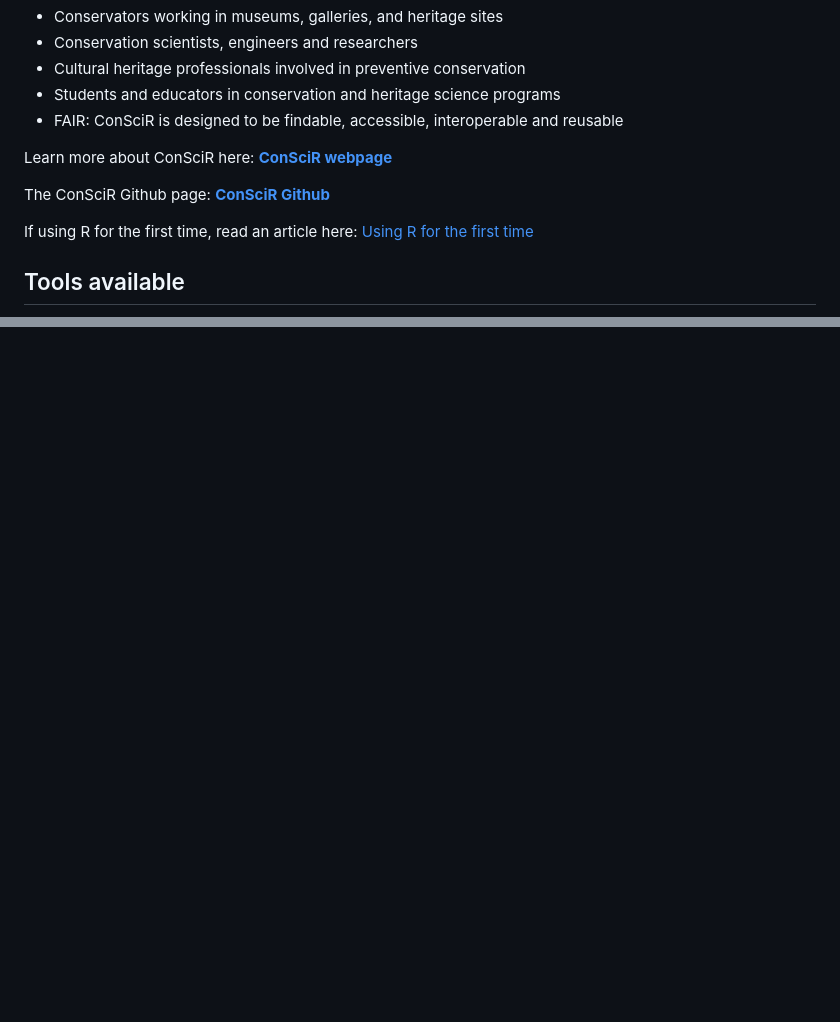
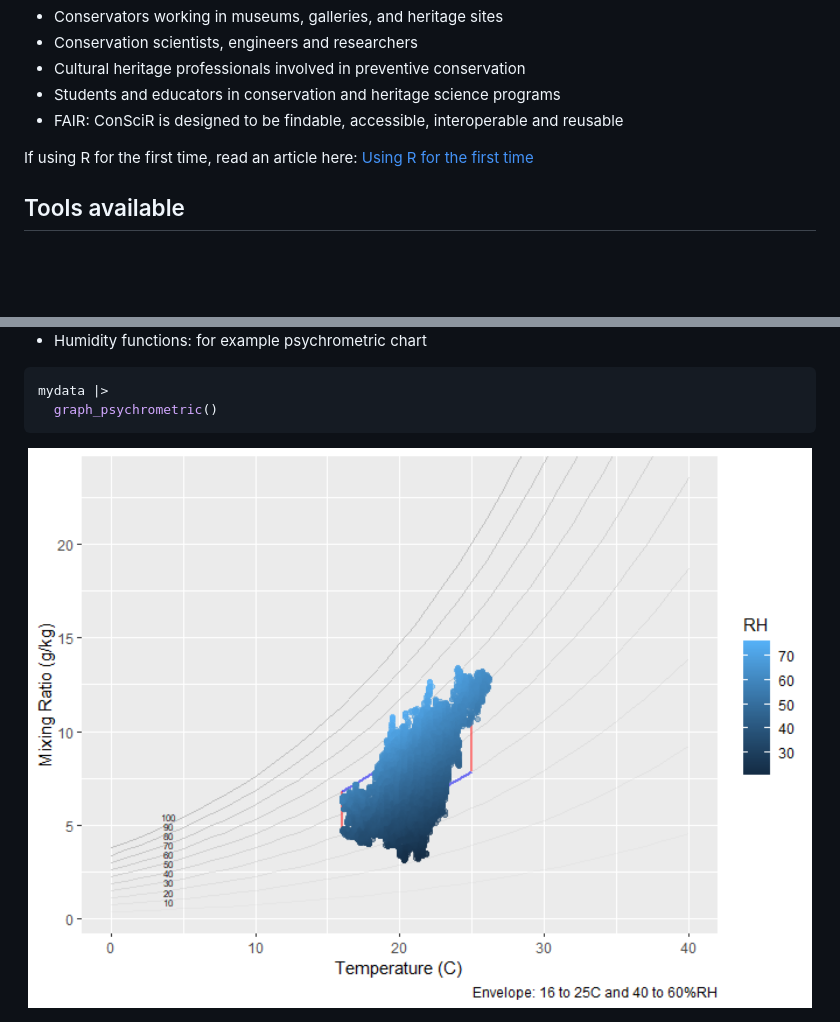
Before and after one commit to BhavShah01/ConSciR, a Markdown page: README.md, 2 parts joined by grey strips. GitHub-like rendering; pictures changed too: man/figures/README-psychrometri chart-1.png (added); blank space fills up the shorter version.

````diff
--- a/README.md
+++ b/README.md
@@ -17,12 +17,6 @@ designed for:
 - Students and educators in conservation and heritage science programs
 - FAIR: ConSciR is designed to be findable, accessible, interoperable
   and reusable
-
-Learn more about ConSciR here: [**ConSciR
-webpage**](https://bhavshah01.github.io/ConSciR/)
-
-The ConSciR Github page: [**ConSciR
-Github**](https://github.com/BhavShah01/ConSciR)
 
 If using R for the first time, read an article here: [Using R for the
 first
@@ -130,3 +123,12 @@ mydata |>
 ```
 
 <img src="man/figures/README-mould_risk-1.png" alt="mould" width="100%" />
+
+- Humidity functions: for example psychrometric chart
+
+``` r
+mydata |>
+  graph_psychrometric()
+```
+
+<img src="man/figures/README-psychrometri chart-1.png" alt="psych_chart" width="100%" />
````
Also changed, not shown: other parts of README.md (+12 -13 lines), man/figures/README-graphTRH_DewPoint-1.png, man/figures/README-mould_risk-1.png, 1 other file.
